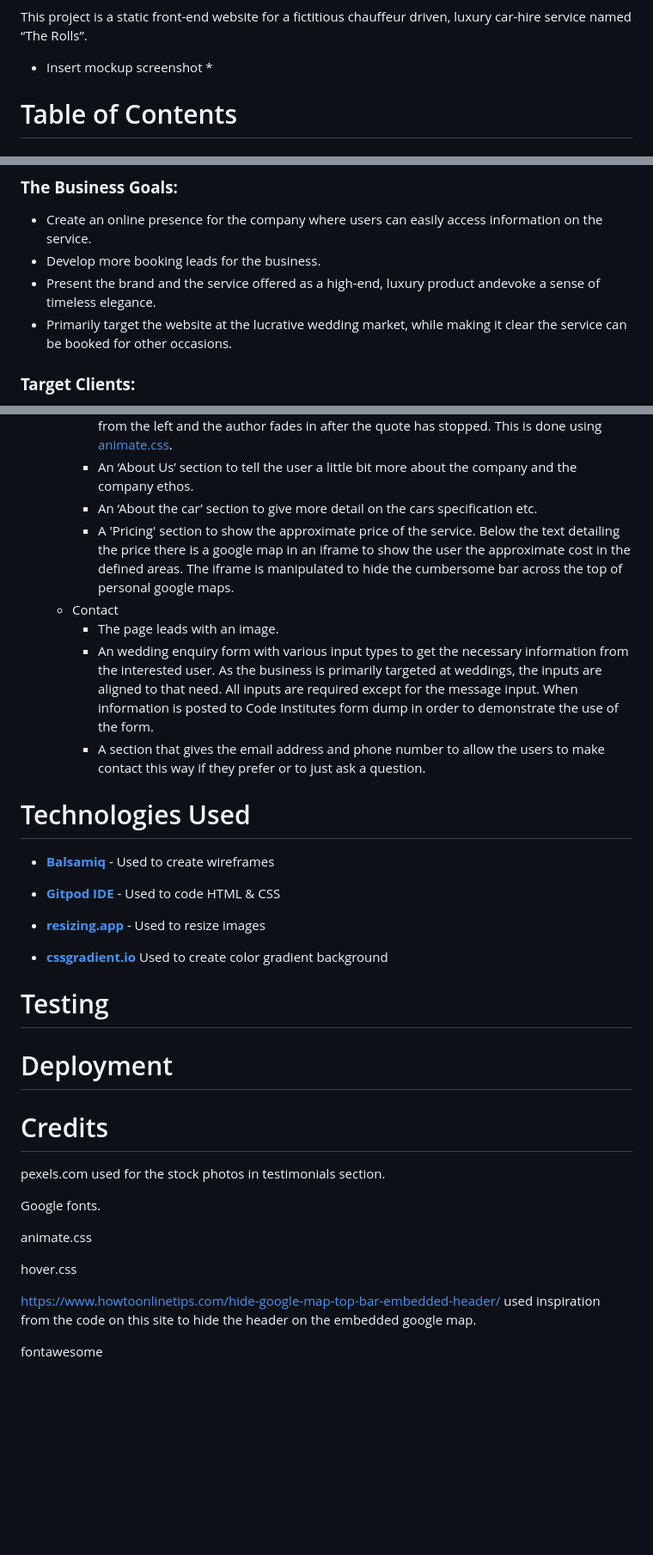
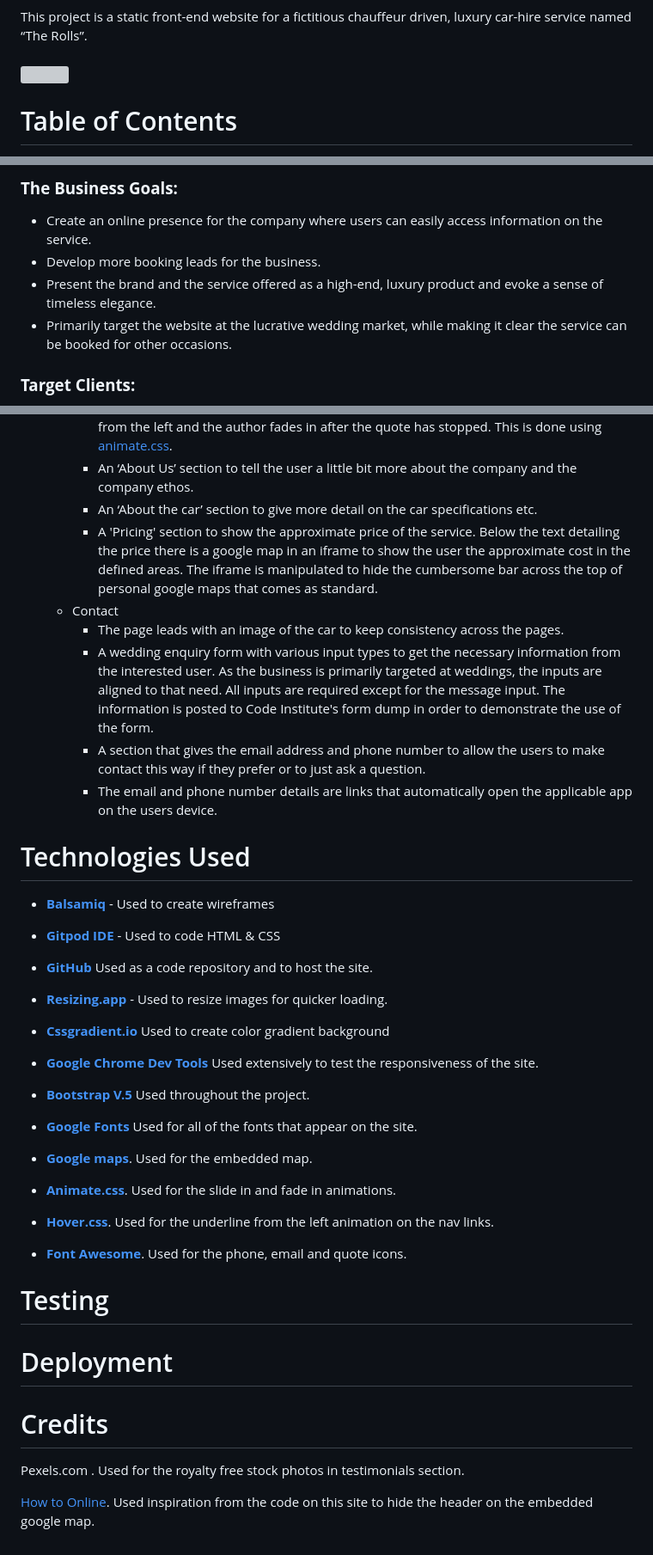
Before and after one commit to Code-Institute-Submissions/ms1-the_rolls, a Markdown page: README.md, 3 parts joined by grey strips. Shown: that part at 86% size. Drawn GitHub-style; blank space fills up the shorter version; grey boxes are pictures that could not be loaded.

Commit message:
wireframes and readme updated

```diff
--- a/README.md
+++ b/README.md
@@ -3,6 +5,7 @@
 This project is a static front-end website for a fictitious chauffeur driven, luxury car-hire service named “The Rolls”.
-
-* Insert mockup screenshot *
+<br>
+<br>
+<img src="assets/images/screen-mockup.png" style="width:1000px">
 
 # Table of Contents
 
@@ -40,7 +43,7 @@ This project is for Milestone 1 of the Code Institute Full Stack Developer Cours
 ### **The Business Goals:**
 -	Create an online presence for the company where users can easily access information on the service.
 -	Develop more booking leads for the business.
--	Present the brand and the service offered as a high-end, luxury product andevoke a sense of timeless elegance.
+-	Present the brand and the service offered as a high-end, luxury product and evoke a sense of timeless elegance.
 -	Primarily target the website at the lucrative wedding market, while making it clear the service can be booked for other occasions.
 
 ### **Target Clients:**
@@ -242,12 +244,13 @@ Each page is split into different sections and they appear either stacked or sid
     - About
         - A quote from Henry Royce to convey to the user the company ethos. The quote slides in from the left and the author fades in after the quote has stopped. This is done using [animate.css](https://animate.style/).
         - An ‘About Us’ section to tell the user a little bit more about the company and the company ethos.
-        - An ‘About the car’ section to give more detail on the cars specification etc.
-        - A 'Pricing' section to show the approximate price of the service. Below the text detailing the price there is a google map in an iframe to show the user the approximate cost in the defined areas. The iframe is manipulated to hide the cumbersome bar across the top of personal google maps.
+        - An ‘About the car’ section to give more detail on the car specifications etc.
+        - A 'Pricing' section to show the approximate price of the service. Below the text detailing the price there is a google map in an iframe to show the user the approximate cost in the defined areas. The iframe is manipulated to hide the cumbersome bar across the top of personal google maps that comes as standard.
     - Contact
-        - The page leads with an image.
-        - An wedding enquiry form with various input types to get the necessary information from the interested user. As the business is primarily targeted at weddings, the inputs are aligned to that need. All inputs are required except for the message input. When information is posted to Code Institutes form dump in order to demonstrate the use of the form.
+        - The page leads with an image of the car to keep consistency across the pages.
+        - A wedding enquiry form with various input types to get the necessary information from the interested user. As the business is primarily targeted at weddings, the inputs are aligned to that need. All inputs are required except for the message input. The information is posted to Code Institute's form dump in order to demonstrate the use of the form.
         - A section that gives the email address and phone number to allow the users to make contact this way if they prefer or to just ask a question.
+        - The email and phone number details are links that automatically open the applicable app on the users device.
 
 # Technologies Used
 
@@ -255,9 +258,25 @@ Each page is split into different sections and they appear either stacked or sid
 
 - **[Gitpod IDE](https://gitpod.io/)** - Used to code HTML & CSS
 
-- **[resizing.app](https://resizing.app/features/resize-png/)** - Used to resize images
+- **[GitHub](https://github.com/)** Used as a code repository and to host the site.
 
-- **[cssgradient.io](https://cssgradient.io/)** Used to create color gradient background
+- **[Resizing.app](https://resizing.app/features/resize-png/)** - Used to resize images for quicker loading.
+
+- **[Cssgradient.io](https://cssgradient.io/)** Used to create color gradient background
+
+- **[Google Chrome Dev Tools](https://developers.google.com/web/tools/chrome-devtools)** Used extensively to test the responsiveness of the site.
+
+- **[Bootstrap V.5](https://getbootstrap.com/docs/5.0/getting-started/introduction/)** Used throughout the project.
+
+- **[Google Fonts](https://fonts.google.com/about)** Used for all of the fonts that appear on the site.
+
+- **[Google maps](https://www.google.com/maps/d/u/1/?hl=en)**. Used for the embedded map.
+
+- **[Animate.css](https://animate.style/)**. Used for the slide in and fade in animations.
+
+- **[Hover.css](https://ianlunn.github.io/Hover/)**. Used for the underline from the left animation on the nav links.
+
+- **[Font Awesome](https://fontawesome.com/)**. Used for the phone, email and quote icons.
 
 # Testing
 
@@ -266,14 +285,6 @@ Each page is split into different sections and they appear either stacked or sid
 
 # Credits
 
-pexels.com used for the stock photos in testimonials section.
+Pexels.com . Used for the royalty free stock photos in testimonials section.
 
-Google fonts.
-
-animate.css
-
-hover.css
-
-https://www.howtoonlinetips.com/hide-google-map-top-bar-embedded-header/ used inspiration from the code on this site to hide the header on the embedded google map.
-
-fontawesome
+[How to Online](https://www.howtoonlinetips.com/hide-google-map-top-bar-embedded-header/). Used inspiration from the code on this site to hide the header on the embedded google map.
```
Also changed, not shown: other parts of README.md (+20 -19 lines), assets/images/about-wireframe.png, assets/images/contact-wireframe.png, assets/images/gallery-wireframe.png, assets/images/homepage-wireframe.png, 3 other files.
